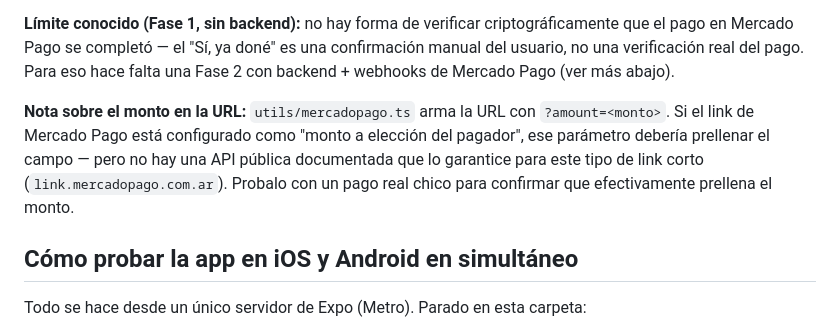
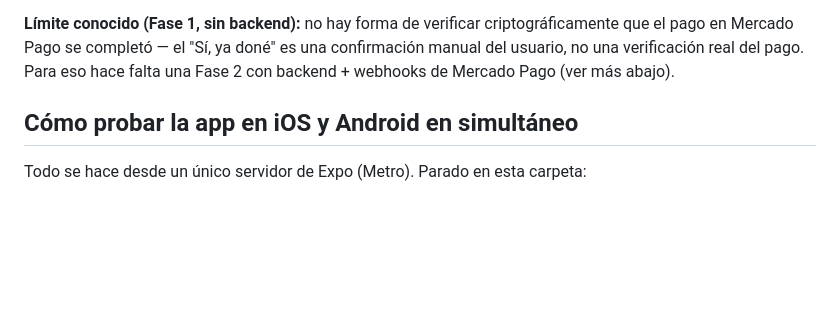
Before and after one commit to migdalsheindi-dot/tzedaka-app, a Markdown page: README.md, the part around one of its changes. GitHub-like rendering; blank space fills up the shorter version.

```diff
--- a/README.md
+++ b/README.md
@@ -59,12 +72,6 @@ doné" es una confirmación manual del usuario, no una verificación real del
 pago. Para eso hace falta una Fase 2 con backend + webhooks de Mercado
 Pago (ver más abajo).
 
-**Nota sobre el monto en la URL:** `utils/mercadopago.ts` arma la URL con
-`?amount=<monto>`. Si el link de Mercado Pago está configurado como "monto
-a elección del pagador", ese parámetro debería prellenar el campo — pero
-no hay una API pública documentada que lo garantice para este tipo de link
-corto (`link.mercadopago.com.ar`). Probalo con un pago real chico para
-confirmar que efectivamente prellena el monto.
 
 ## Cómo probar la app en iOS y Android en simultáneo
 
```
Also changed, not shown: other parts of README.md (+30 -12 lines).
